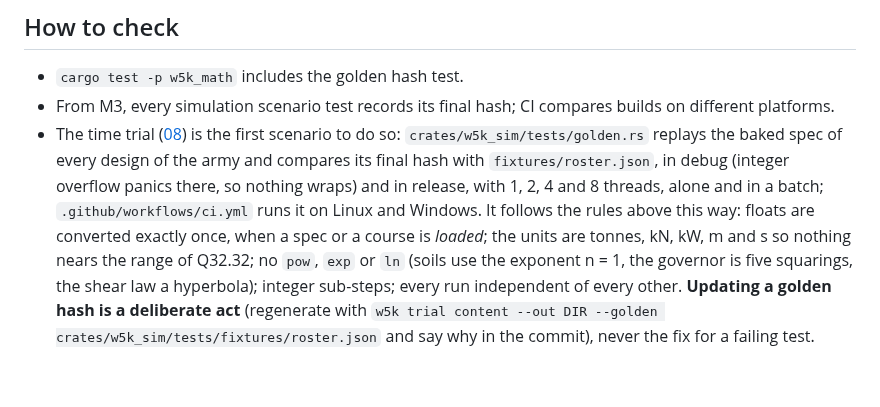
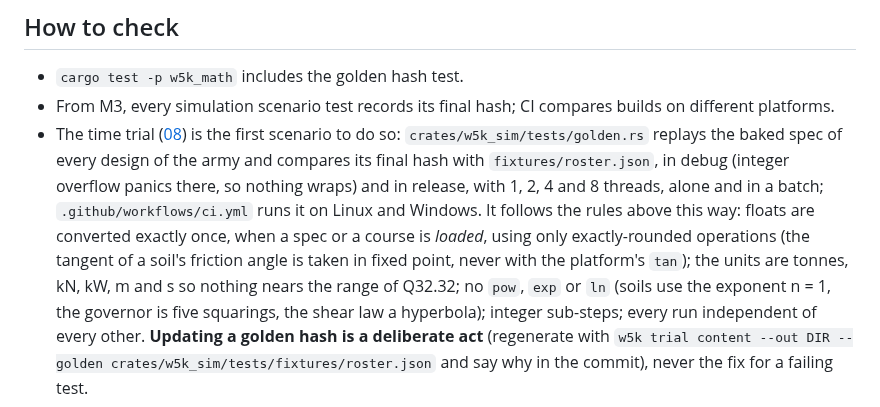
Before and after one commit to Garsondee/warzone-5000, a Markdown page: docs/design/02-determinism-rules.md, the part around the change. GitHub-like rendering.

```diff
--- a/docs/design/02-determinism-rules.md
+++ b/docs/design/02-determinism-rules.md
@@ -39,7 +39,8 @@ about plus or minus 2.1 billion with a resolution of about 0.23 billionths, far
 - The time trial ([08](08-time-trial.md)) is the first scenario to do so: `crates/w5k_sim/tests/golden.rs` replays the baked spec of every
   design of the army and compares its final hash with `fixtures/roster.json`, in debug (integer overflow panics there, so nothing wraps) and
   in release, with 1, 2, 4 and 8 threads, alone and in a batch; `.github/workflows/ci.yml` runs it on Linux and Windows. It follows the
-  rules above this way: floats are converted exactly once, when a spec or a course is *loaded*; the units are tonnes, kN, kW, m and s so
+  rules above this way: floats are converted exactly once, when a spec or a course is *loaded*, using only exactly-rounded operations (the tangent of a soil's
+  friction angle is taken in fixed point, never with the platform's `tan`); the units are tonnes, kN, kW, m and s so
   nothing nears the range of Q32.32; no `pow`, `exp` or `ln` (soils use the exponent n = 1, the governor is five squarings, the shear law
   a hyperbola); integer sub-steps; every run independent of every other. **Updating a golden hash is a deliberate act** (regenerate with
   `w5k trial content --out DIR --golden crates/w5k_sim/tests/fixtures/roster.json` and say why in the commit), never the fix for a failing test.
```
Also changed, not shown: CLAUDE.md (+2 -1 lines), docs/design/08-time-trial.md (+19 -0 lines), docs/assets/trial/soil_space.png (added), 4 other files.
